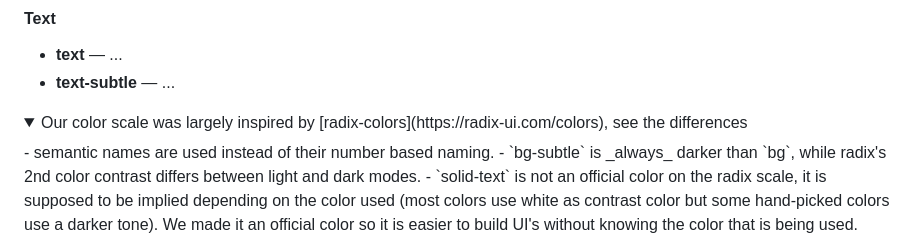
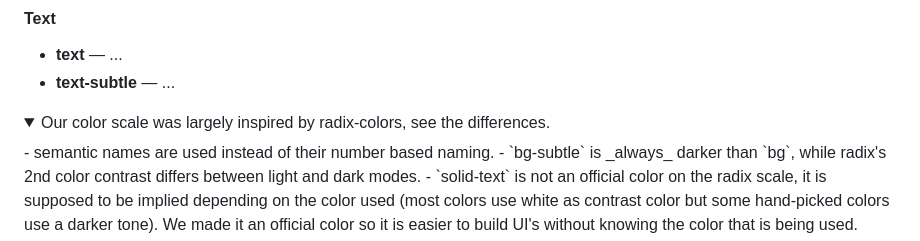
Before and after one commit to georgesboris/w-theme, a Markdown page: README.md, the part around the change. Drawn GitHub-style; folded sections open.

```diff
--- a/README.md
+++ b/README.md
@@ -90,7 +90,7 @@ Each color is defined using a scale with 12 steps.
 - **text-subtle** — ...
 
 <details>
-<summary>Our color scale was largely inspired by [radix-colors](https://radix-ui.com/colors), see the differences</summary>
+<summary>Our color scale was largely inspired by radix-colors, see the differences.</summary>
 - semantic names are used instead of their number based naming.
 - `bg-subtle` is _always_ darker than `bg`, while radix's 2nd color contrast differs between light and dark modes.
 - `solid-text` is not an official color on the radix scale, it is supposed to be implied depending on the color used (most colors use white as contrast color but some hand-picked colors use a darker tone). We made it an official color so it is easier to build UI's without knowing the color that is being used.
```
